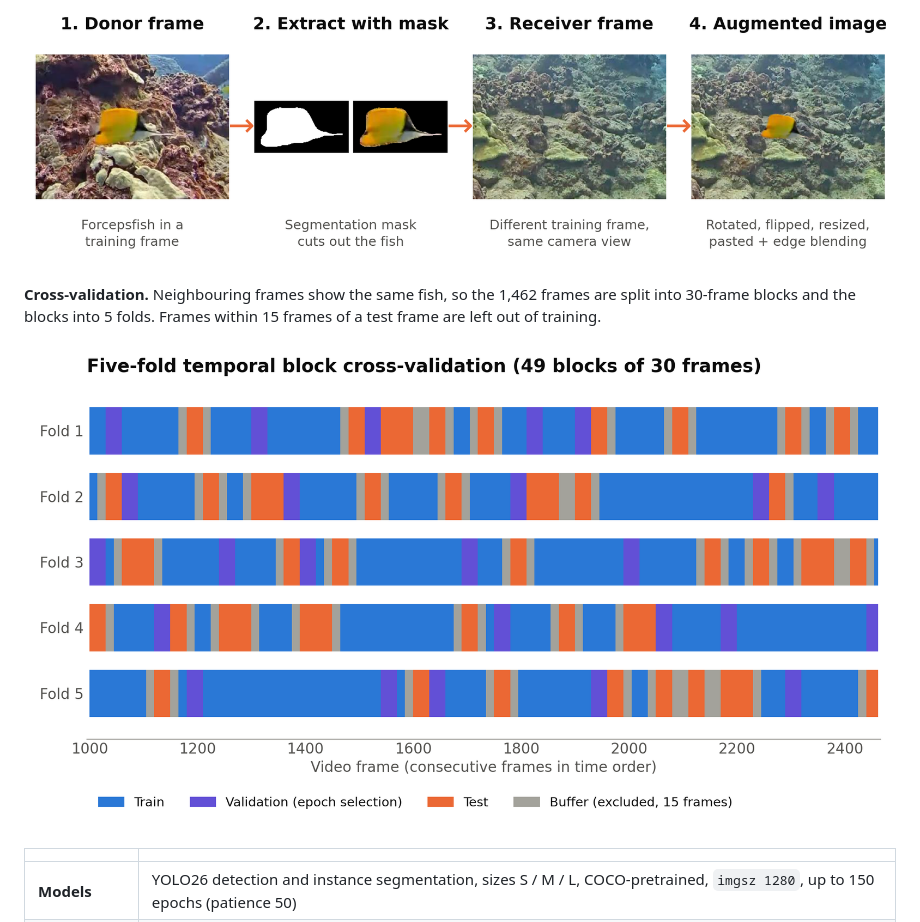
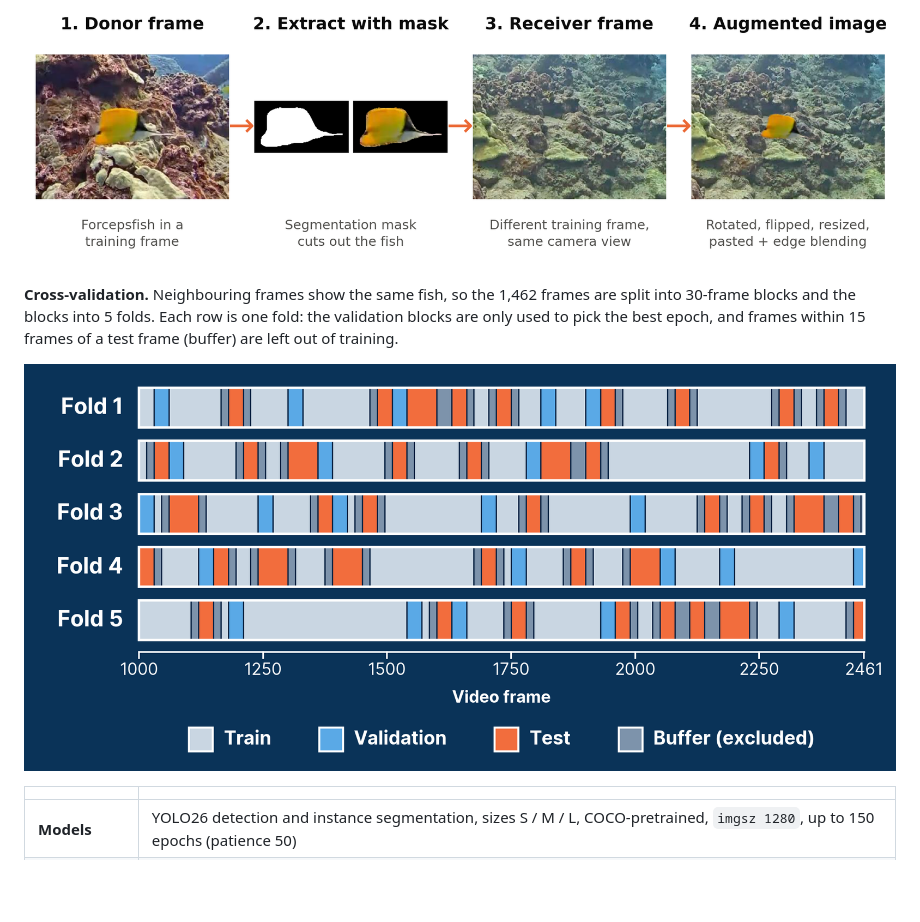
Before and after one commit to tashtrikilis/fish-classification-coral-reef-biodiversity, a Markdown page: README.md, the part around the change. GitHub-like rendering; pictures changed too: media/cv_folds.png; blank space fills up the shorter version.

Commit message:
Update cross-validation diagram

```diff
--- a/README.md
+++ b/README.md
@@ -52,7 +52,8 @@ and resized, and pasted into another training frame with the same camera view, w
 ![Copy-paste pipeline: donor frame, mask cut-out, receiver frame, augmented image](media/copy_paste_pipeline.png)
 
 **Cross-validation.** Neighbouring frames show the same fish, so the 1,462 frames are split into 30-frame blocks and
-the blocks into 5 folds. Frames within 15 frames of a test frame are left out of training.
+the blocks into 5 folds. Each row is one fold: the validation blocks are only used to pick the best epoch, and
+frames within 15 frames of a test frame (buffer) are left out of training.
 
 ![Five-fold temporal block cross-validation](media/cv_folds.png)
 
```
